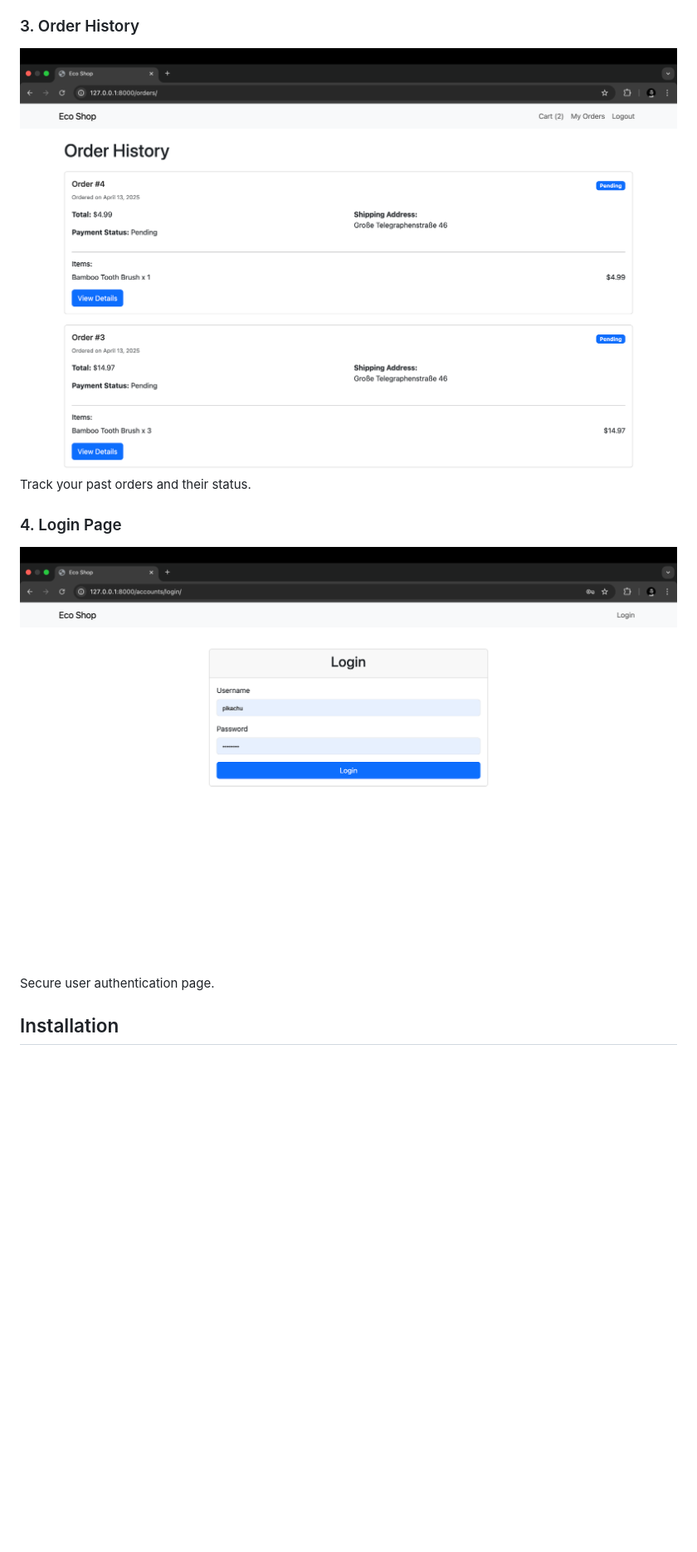
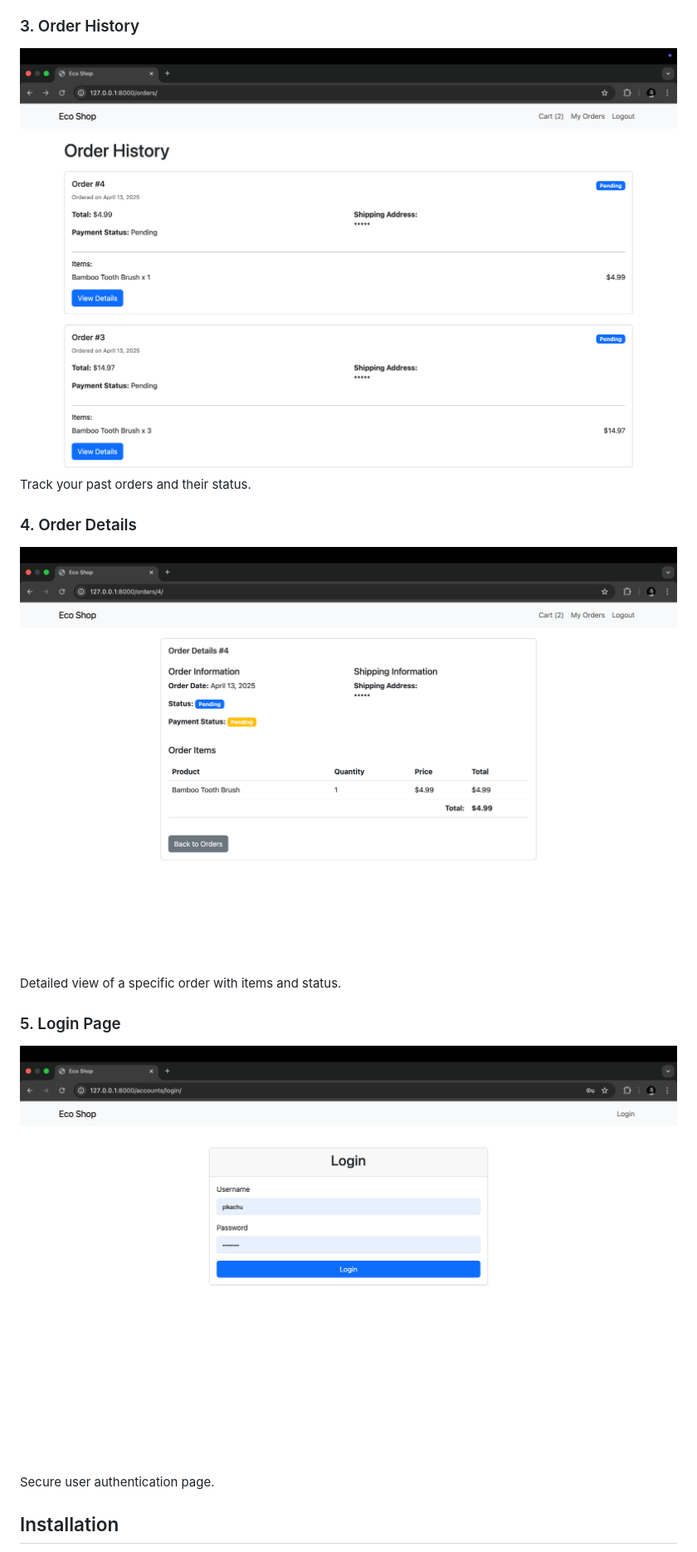
Before and after one commit to Prashant2204/DjangoEShop, a Markdown page: README.md, the part around the change. Shown: that part at 83% size. Rendered like a GitHub page; pictures changed too: docs/03-order-history.png, docs/04-order-details.png (added); blank space fills up the shorter version.

Commit message:
Update README with new order details screenshot

```diff
--- a/README.md
+++ b/README.md
@@ -25,8 +25,12 @@ View and manage items in your shopping cart.
 ![Order History](docs/03-order-history.png)
 Track your past orders and their status.
 
-### 4. Login Page
-![Login](docs/04-login.png)
+### 4. Order Details
+![Order Details](docs/04-order-details.png)
+Detailed view of a specific order with items and status.
+
+### 5. Login Page
+![Login](docs/05-login.png)
 Secure user authentication page.
 
 ## Installation
```
Also changed, not shown: docs/05-login.png (renamed from docs/04-login.png), 2 other files.
